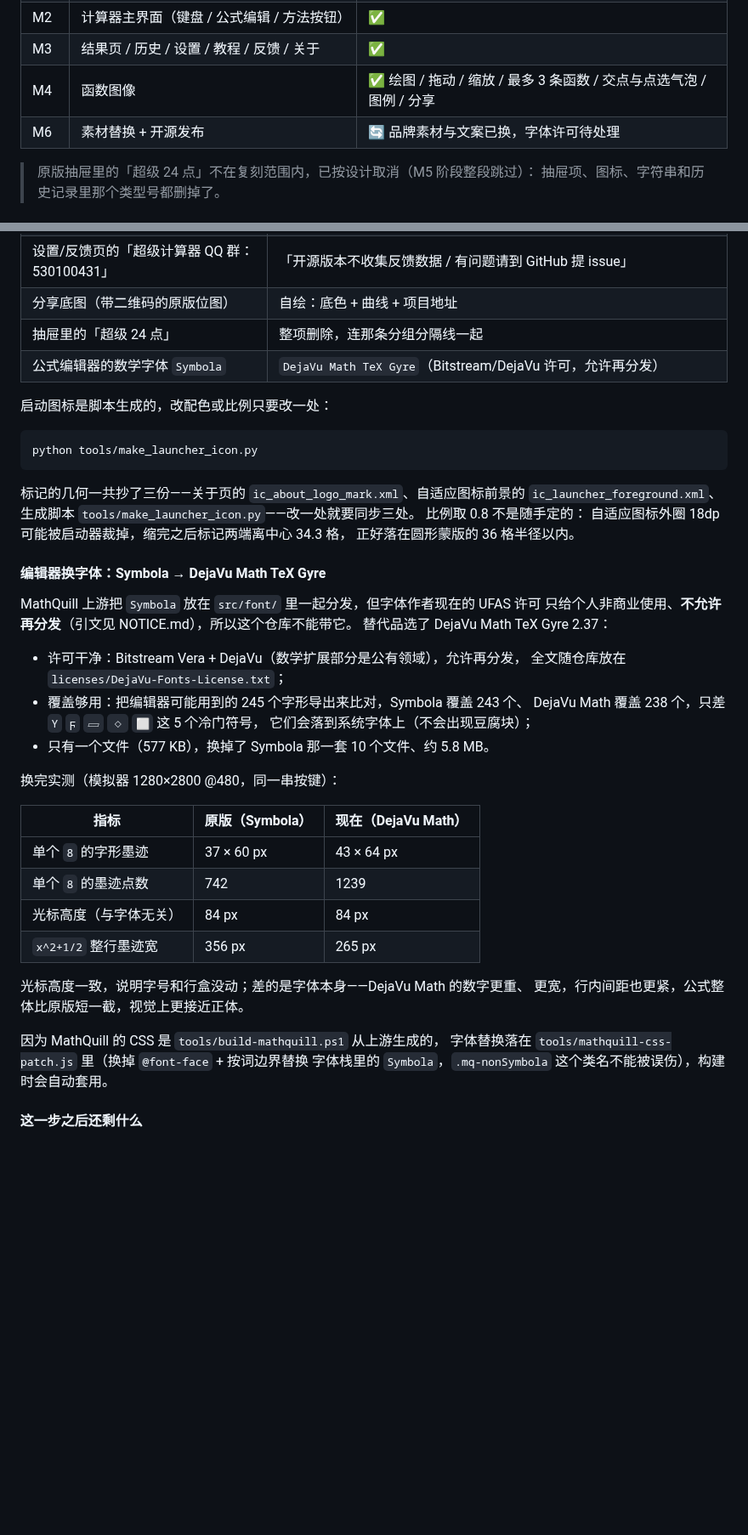
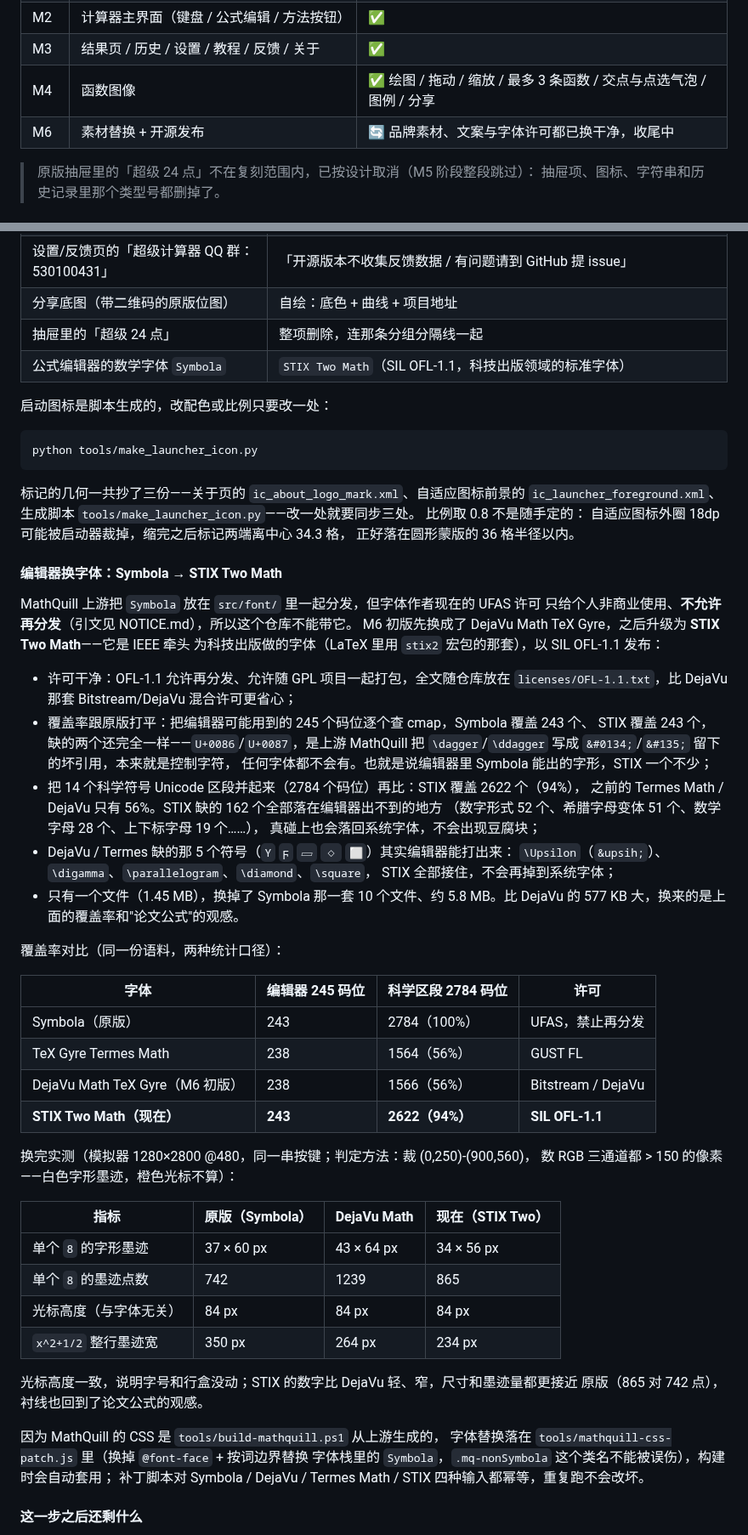
Before and after one commit to MaximeMET/SuperCalculator, a Markdown page: README.md, 2 parts joined by grey strips. Shown at 85% size. GitHub-like rendering; blank space fills up the shorter version.

```diff
--- a/README.md
+++ b/README.md
@@ -31,7 +31,7 @@ Android 14 起连安装都会被系统拒绝。
 | M2 | 计算器主界面（键盘 / 公式编辑 / 方法按钮） | ✅ |
 | M3 | 结果页 / 历史 / 设置 / 教程 / 反馈 / 关于 | ✅ |
 | M4 | 函数图像 | ✅ 绘图 / 拖动 / 缩放 / 最多 3 条函数 / 交点与点选气泡 / 图例 / 分享 |
-| M6 | 素材替换 + 开源发布 | 🔄 品牌素材与文案已换，字体许可待处理 |
+| M6 | 素材替换 + 开源发布 | 🔄 品牌素材、文案与字体许可都已换干净，收尾中 |
 
 > 原版抽屉里的「超级 24 点」不在复刻范围内，已按设计取消（M5 阶段整段跳过）：
 > 抽屉项、图标、字符串和历史记录里那个类型号都删掉了。
@@ -258,7 +258,7 @@ DOM 结构、30px 颜色列、量尺寸的算法都照抄，量完把 CSS 像素
 | 设置/反馈页的「超级计算器 QQ 群：530100431」 | 「开源版本不收集反馈数据 / 有问题请到 GitHub 提 issue」 |
 | 分享底图（带二维码的原版位图） | 自绘：底色 + 曲线 + 项目地址 |
 | 抽屉里的「超级 24 点」 | 整项删除，连那条分组分隔线一起 |
-| 公式编辑器的数学字体 `Symbola` | `DejaVu Math TeX Gyre`（Bitstream/DejaVu 许可，允许再分发） |
+| 公式编辑器的数学字体 `Symbola` | `STIX Two Math`（SIL OFL-1.1，科技出版领域的标准字体） |
 
 启动图标是脚本生成的，改配色或比例只要改一处：
 
@@ -272,34 +272,55 @@ python tools/make_launcher_icon.py
 自适应图标外圈 18dp 可能被启动器裁掉，缩完之后标记两端离中心 34.3 格，
 正好落在圆形蒙版的 36 格半径以内。
 
-#### 编辑器换字体：Symbola → DejaVu Math TeX Gyre
+#### 编辑器换字体：Symbola → STIX Two Math
 
 MathQuill 上游把 `Symbola` 放在 `src/font/` 里一起分发，但字体作者现在的 UFAS 许可
 只给个人非商业使用、**不允许再分发**（引文见 NOTICE.md），所以这个仓库不能带它。
-替代品选了 DejaVu Math TeX Gyre 2.37：
+M6 初版先换成了 DejaVu Math TeX Gyre，之后升级为 **STIX Two Math**——它是 IEEE 牵头
+为科技出版做的字体（LaTeX 里用 `stix2` 宏包的那套），以 SIL OFL-1.1 发布：
 
-- 许可干净：Bitstream Vera + DejaVu（数学扩展部分是公有领域），允许再分发，
-  全文随仓库放在 `licenses/DejaVu-Fonts-License.txt`；
-- 覆盖够用：把编辑器可能用到的 245 个字形导出来比对，Symbola 覆盖 243 个、
-  DejaVu Math 覆盖 238 个，只差 `ϒ` `ϝ` `▱` `◇` `⬜` 这 5 个冷门符号，
-  它们会落到系统字体上（不会出现豆腐块）；
-- 只有一个文件（577 KB），换掉了 Symbola 那一套 10 个文件、约 5.8 MB。
+- 许可干净：OFL-1.1 允许再分发、允许随 GPL 项目一起打包，全文随仓库放在
+  `licenses/OFL-1.1.txt`，比 DejaVu 那套 Bitstream/DejaVu 混合许可更省心；
+- 覆盖率跟原版打平：把编辑器可能用到的 245 个码位逐个查 cmap，Symbola 覆盖 243 个、
+  STIX 覆盖 243 个，缺的两个还完全一样——`U+0086`/`U+0087`，是上游 MathQuill 把
+  `\dagger`/`\ddagger` 写成 `&#0134;`/`&#135;` 留下的坏引用，本来就是控制字符，
+  任何字体都不会有。也就是说编辑器里 Symbola 能出的字形，STIX 一个不少；
+- 把 14 个科学符号 Unicode 区段并起来（2784 个码位）再比：STIX 覆盖 2622 个（94%），
+  之前的 Termes Math / DejaVu 只有 56%。STIX 缺的 162 个全部落在编辑器出不到的地方
+  （数字形式 52 个、希腊字母变体 51 个、数学字母 28 个、上下标字母 19 个……），
+  真碰上也会落回系统字体，不会出现豆腐块；
+- DejaVu / Termes 缺的那 5 个符号（`ϒ` `ϝ` `▱` `◇` `⬜`）其实编辑器能打出来：
+  `\Upsilon`（`&upsih;`）、`\digamma`、`\parallelogram`、`\diamond`、`\square`，
+  STIX 全部接住，不会再掉到系统字体；
+- 只有一个文件（1.45 MB），换掉了 Symbola 那一套 10 个文件、约 5.8 MB。比 DejaVu
+  的 577 KB 大，换来的是上面的覆盖率和"论文公式"的观感。
 
-换完实测（模拟器 1280×2800 @480，同一串按键）：
+覆盖率对比（同一份语料，两种统计口径）：
 
-| 指标 | 原版（Symbola） | 现在（DejaVu Math） |
-|---|---|---|
-| 单个 `8` 的字形墨迹 | 37 × 60 px | 43 × 64 px |
-| 单个 `8` 的墨迹点数 | 742 | 1239 |
-| 光标高度（与字体无关） | 84 px | 84 px |
-| `x^2+1/2` 整行墨迹宽 | 356 px | 265 px |
+| 字体 | 编辑器 245 码位 | 科学区段 2784 码位 | 许可 |
+|---|---|---|---|
+| Symbola（原版） | 243 | 2784（100%） | UFAS，禁止再分发 |
+| TeX Gyre Termes Math | 238 | 1564（56%） | GUST FL |
+| DejaVu Math TeX Gyre（M6 初版） | 238 | 1566（56%） | Bitstream / DejaVu |
+| **STIX Two Math（现在）** | **243** | **2622（94%）** | **SIL OFL-1.1** |
 
-光标高度一致，说明字号和行盒没动；差的是字体本身——DejaVu Math 的数字更重、
-更宽，行内间距也更紧，公式整体比原版短一截，视觉上更接近正体。
+换完实测（模拟器 1280×2800 @480，同一串按键；判定方法：裁 (0,250)-(900,560)，
+数 RGB 三通道都 > 150 的像素——白色字形墨迹，橙色光标不算）：
+
+| 指标 | 原版（Symbola） | DejaVu Math | 现在（STIX Two） |
+|---|---|---|---|
+| 单个 `8` 的字形墨迹 | 37 × 60 px | 43 × 64 px | 34 × 56 px |
+| 单个 `8` 的墨迹点数 | 742 | 1239 | 865 |
+| 光标高度（与字体无关） | 84 px | 84 px | 84 px |
+| `x^2+1/2` 整行墨迹宽 | 350 px | 264 px | 234 px |
+
+光标高度一致，说明字号和行盒没动；STIX 的数字比 DejaVu 轻、窄，尺寸和墨迹量都更接近
+原版（865 对 742 点），衬线也回到了论文公式的观感。
 
 因为 MathQuill 的 CSS 是 `tools/build-mathquill.ps1` 从上游生成的，
 字体替换落在 `tools/mathquill-css-patch.js` 里（换掉 `@font-face` + 按词边界替换
-字体栈里的 `Symbola`，`.mq-nonSymbola` 这个类名不能被误伤），构建时会自动套用。
+字体栈里的 `Symbola`，`.mq-nonSymbola` 这个类名不能被误伤），构建时会自动套用；
+补丁脚本对 Symbola / DejaVu / Termes Math / STIX 四种输入都幂等，重复跑不会改坏。
 
 #### 这一步之后还剩什么
 
```
Also changed, not shown: other parts of README.md (+7 -5 lines), NOTICE.md (+11 -11 lines), docs/screenshots/calculator.png, docs/screenshots/graph.png, 11 other files.
